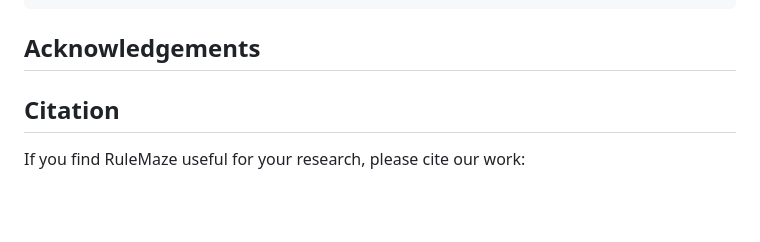
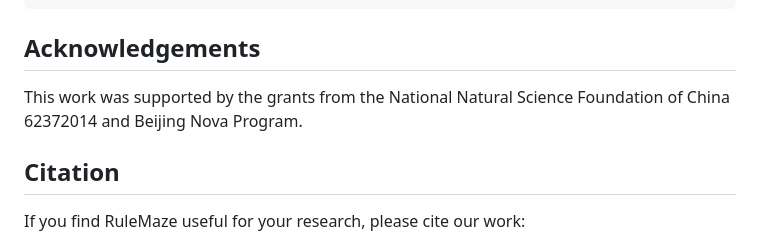
Before and after one commit to Fish-03/RULEMAZE, a Markdown page: README.md, the part around the change. Rendered like a GitHub page; blank space fills up the shorter version.

Commit message:
udpate readme

```diff
--- a/README.md
+++ b/README.md
@@ -393,7 +393,7 @@ Evaluation metrics include exact step match, maze-level exact match, prefix prog
 
 ## Acknowledgements
 
-
+This work was supported by the grants from the National Natural Science Foundation of China 62372014 and Beijing Nova Program.
 
 ## Citation
 
```
